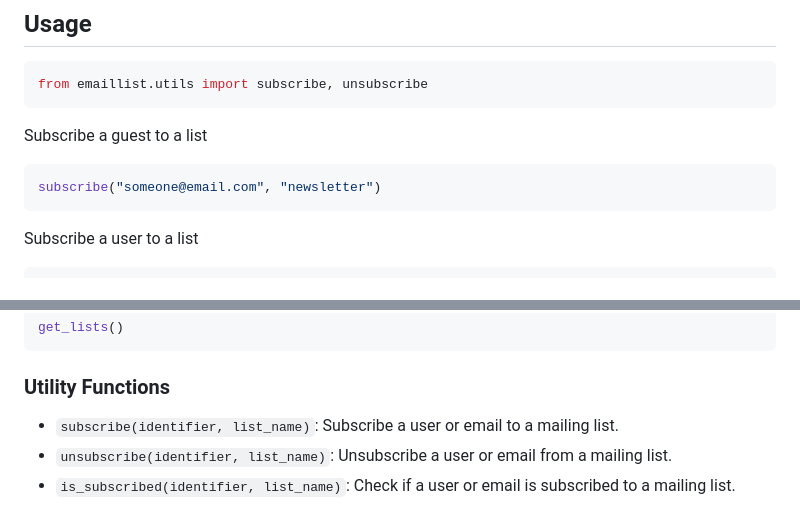
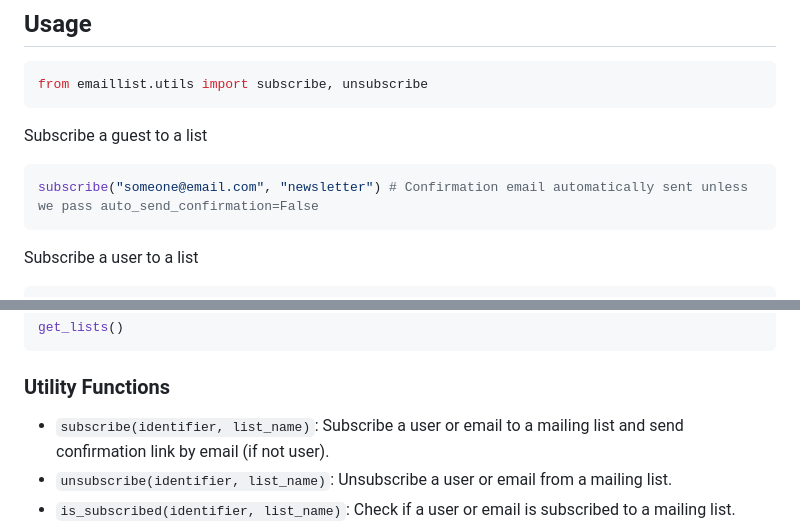
Before and after one commit to MiKatre/django-emaillist, a Markdown page: readme.md, 2 parts joined by grey strips. Rendered like a GitHub page.

````diff
--- a/readme.md
+++ b/readme.md
@@ -48,7 +48,7 @@ from emaillist.utils import subscribe, unsubscribe
 
 Subscribe a guest to a list
 ```Python
-subscribe("someone@email.com", "newsletter")
+subscribe("someone@email.com", "newsletter") # Confirmation email automatically sent unless we pass auto_send_confirmation=False
 ```
 
 Subscribe a user to a list
@@ -88,7 +88,7 @@ get_lists()
 
 
 ### Utility Functions
-- `subscribe(identifier, list_name)`: Subscribe a user or email to a mailing list.
+- `subscribe(identifier, list_name)`: Subscribe a user or email to a mailing list and send confirmation link by email (if not user).
 - `unsubscribe(identifier, list_name)`: Unsubscribe a user or email from a mailing list.
 - `is_subscribed(identifier, list_name)`: Check if a user or email is subscribed to a mailing list.
 - `is_unsubscribed(identifier, list_name)`: Check if a user or email is unsubscribed from a mailing list.
````
